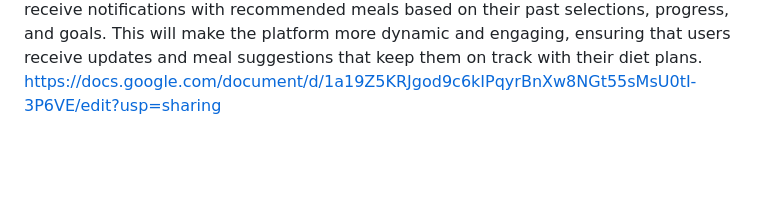
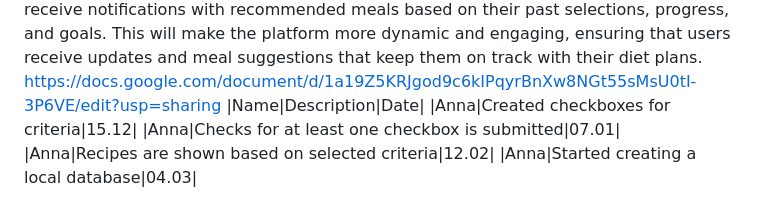
Before and after one commit to ksuyrash/HealthBite, a Markdown page: README.md, the part around the change. Drawn GitHub-style; blank space fills up the shorter version.

```diff
--- a/README.md
+++ b/README.md
@@ -4,3 +4,8 @@ After settling on the concept, we started discussing the main functionalities of
 Another important feature will be the account creation process, where users provide their basic information, including weight, height, age, gender, and their weight or fitness goals. This data will help us create more tailored nutritional plans. A personalized account would allow the user to track their progress over time and adjust their nutritional goals as needed. The platform would offer users the ability to add all their criteria—from dietary restrictions and nutritional goals to ingredients they have at home—before finding best recipes.
 We also plan to include a notifications feature. Users will receive notifications with recommended meals based on their past selections, progress, and goals. This will make the platform more dynamic and engaging, ensuring that users receive updates and meal suggestions that keep them on track with their diet plans.
 https://docs.google.com/document/d/1a19Z5KRJgod9c6kIPqyrBnXw8NGt55sMsU0tI-3P6VE/edit?usp=sharing
+|Name|Description|Date|
+|Anna|Created checkboxes for criteria|15.12|
+|Anna|Checks for at least one checkbox is submitted|07.01|
+|Anna|Recipes are shown based on selected criteria|12.02|
+|Anna|Started creating a local database|04.03|
```
